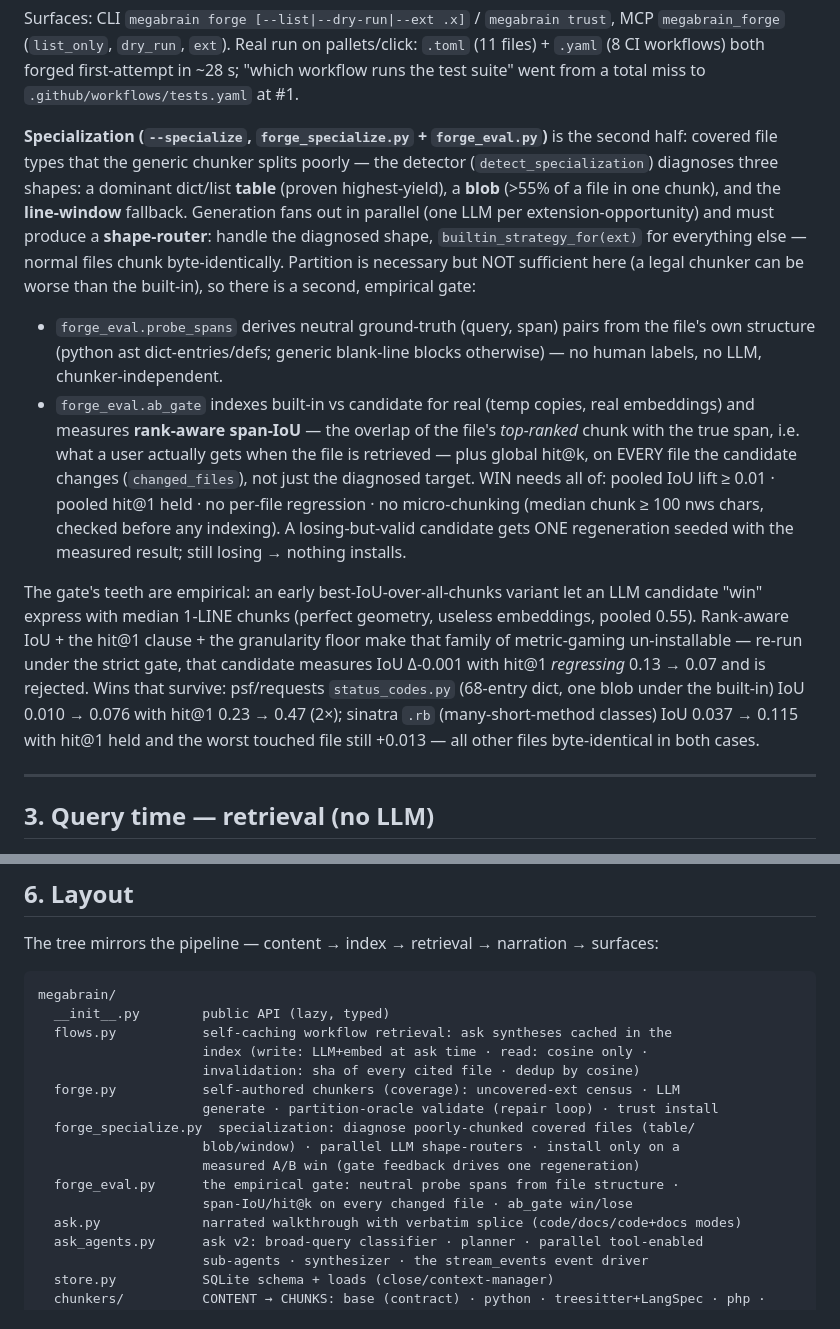
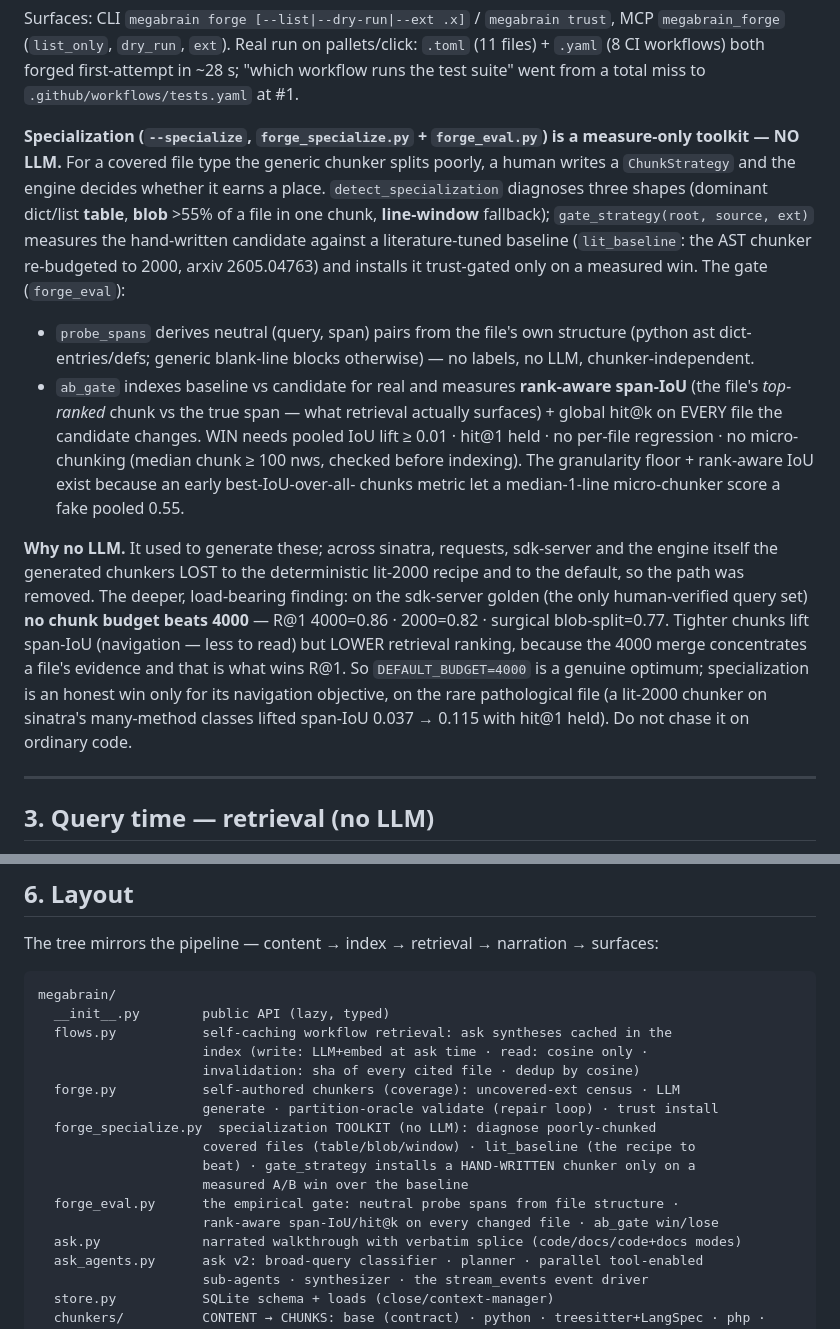
Before and after one commit to bernatch22/megabrain, a Markdown page: docs/ARCHITECTURE.md, 2 parts joined by grey strips. Rendered like a GitHub page.

```diff
--- a/docs/ARCHITECTURE.md
+++ b/docs/ARCHITECTURE.md
@@ -150,39 +150,38 @@ MCP `megabrain_forge` (`list_only`, `dry_run`, `ext`). Real run on pallets/click
 "which workflow runs the test suite" went from a total miss to
 `.github/workflows/tests.yaml` at #1.
 
-**Specialization (`--specialize`, `forge_specialize.py` + `forge_eval.py`)** is
-the second half: covered file types that the generic chunker splits poorly —
-the detector (`detect_specialization`) diagnoses three shapes: a dominant
-dict/list **table** (proven highest-yield), a **blob** (>55% of a file in one
-chunk), and the **line-window** fallback. Generation fans out in parallel (one
-LLM per extension-opportunity) and must produce a **shape-router**: handle the
-diagnosed shape, `builtin_strategy_for(ext)` for everything else — normal files
-chunk byte-identically. Partition is necessary but NOT sufficient here (a legal
-chunker can be worse than the built-in), so there is a second, empirical gate:
+**Specialization (`--specialize`, `forge_specialize.py` + `forge_eval.py`) is a
+measure-only toolkit — NO LLM.** For a covered file type the generic chunker
+splits poorly, a human writes a `ChunkStrategy` and the engine decides whether
+it earns a place. `detect_specialization` diagnoses three shapes (dominant
+dict/list **table**, **blob** >55% of a file in one chunk, **line-window**
+fallback); `gate_strategy(root, source, ext)` measures the hand-written
+candidate against a literature-tuned baseline (`lit_baseline`: the AST chunker
+re-budgeted to 2000, arxiv 2605.04763) and installs it trust-gated only on a
+measured win. The gate (`forge_eval`):
 
-- `forge_eval.probe_spans` derives neutral ground-truth (query, span) pairs
-  from the file's own structure (python ast dict-entries/defs; generic
-  blank-line blocks otherwise) — no human labels, no LLM, chunker-independent.
-- `forge_eval.ab_gate` indexes built-in vs candidate for real (temp copies,
-  real embeddings) and measures **rank-aware span-IoU** — the overlap of the
-  file's *top-ranked* chunk with the true span, i.e. what a user actually gets
-  when the file is retrieved — plus global hit@k, on EVERY file the candidate
-  changes (`changed_files`), not just the diagnosed target. WIN needs all of:
-  pooled IoU lift ≥ 0.01 · pooled hit@1 held · no per-file regression · no
-  micro-chunking (median chunk ≥ 100 nws chars, checked before any indexing).
-  A losing-but-valid candidate gets ONE regeneration seeded with the measured
-  result; still losing → nothing installs.
+- `probe_spans` derives neutral (query, span) pairs from the file's own
+  structure (python ast dict-entries/defs; generic blank-line blocks otherwise)
+  — no labels, no LLM, chunker-independent.
+- `ab_gate` indexes baseline vs candidate for real and measures **rank-aware
+  span-IoU** (the file's *top-ranked* chunk vs the true span — what retrieval
+  actually surfaces) + global hit@k on EVERY file the candidate changes. WIN
+  needs pooled IoU lift ≥ 0.01 · hit@1 held · no per-file regression · no
+  micro-chunking (median chunk ≥ 100 nws, checked before indexing). The
+  granularity floor + rank-aware IoU exist because an early best-IoU-over-all-
+  chunks metric let a median-1-line micro-chunker score a fake pooled 0.55.
 
-The gate's teeth are empirical: an early best-IoU-over-all-chunks variant let
-an LLM candidate "win" express with median 1-LINE chunks (perfect geometry,
-useless embeddings, pooled 0.55). Rank-aware IoU + the hit@1 clause + the
-granularity floor make that family of metric-gaming un-installable — re-run
-under the strict gate, that candidate measures IoU Δ-0.001 with hit@1
-*regressing* 0.13 → 0.07 and is rejected. Wins that survive: psf/requests
-`status_codes.py` (68-entry dict, one blob under the built-in) IoU 0.010 →
-0.076 with hit@1 0.23 → 0.47 (2×); sinatra `.rb` (many-short-method classes)
-IoU 0.037 → 0.115 with hit@1 held and the worst touched file still +0.013 —
-all other files byte-identical in both cases.
+**Why no LLM.** It used to generate these; across sinatra, requests, sdk-server
+and the engine itself the generated chunkers LOST to the deterministic
+lit-2000 recipe and to the default, so the path was removed. The deeper,
+load-bearing finding: on the sdk-server golden (the only human-verified query
+set) **no chunk budget beats 4000** — R@1 4000=0.86 · 2000=0.82 · surgical
+blob-split=0.77. Tighter chunks lift span-IoU (navigation — less to read) but
+LOWER retrieval ranking, because the 4000 merge concentrates a file's evidence
+and that is what wins R@1. So `DEFAULT_BUDGET=4000` is a genuine optimum;
+specialization is an honest win only for its navigation objective, on the rare
+pathological file (a lit-2000 chunker on sinatra's many-method classes lifted
+span-IoU 0.037 → 0.115 with hit@1 held). Do not chase it on ordinary code.
 
 ---
 
@@ -401,11 +400,12 @@ megabrain/
                      invalidation: sha of every cited file · dedup by cosine)
   forge.py           self-authored chunkers (coverage): uncovered-ext census · LLM
                      generate · partition-oracle validate (repair loop) · trust install
-  forge_specialize.py  specialization: diagnose poorly-chunked covered files (table/
-                     blob/window) · parallel LLM shape-routers · install only on a
-                     measured A/B win (gate feedback drives one regeneration)
+  forge_specialize.py  specialization TOOLKIT (no LLM): diagnose poorly-chunked
+                     covered files (table/blob/window) · lit_baseline (the recipe to
+                     beat) · gate_strategy installs a HAND-WRITTEN chunker only on a
+                     measured A/B win over the baseline
   forge_eval.py      the empirical gate: neutral probe spans from file structure ·
-                     span-IoU/hit@k on every changed file · ab_gate win/lose
+                     rank-aware span-IoU/hit@k on every changed file · ab_gate win/lose
   ask.py             narrated walkthrough with verbatim splice (code/docs/code+docs modes)
   ask_agents.py      ask v2: broad-query classifier · planner · parallel tool-enabled
                      sub-agents · synthesizer · the stream_events event driver
```
Also changed, not shown: AGENTS.md (+26 -15 lines), README.md (+51 -29 lines).
